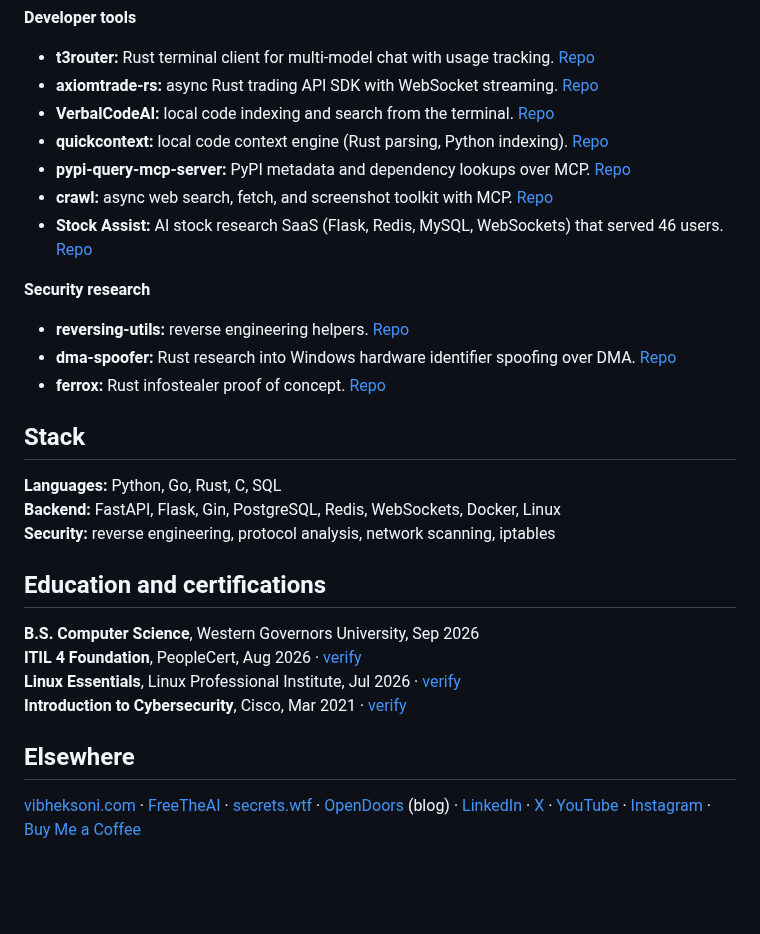
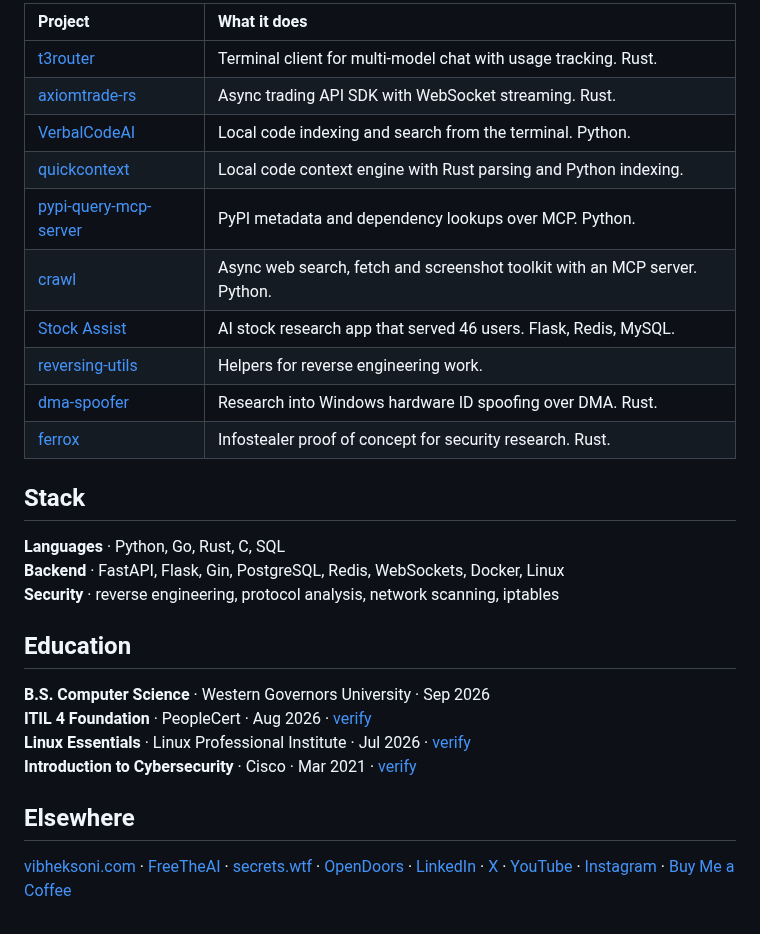
Before and after one commit to vibheksoni/vibheksoni, a Markdown page: README.md, the part around one of its changes. Rendered like a GitHub page; folded sections open; blank space fills up the shorter version.

```diff
--- a/README.md
+++ b/README.md
@@ -38,35 +38,32 @@ Reverse engineering tool that extracts the JavaScript bundled into Bun-compiled
 
-**Developer tools**
-
-- **t3router:** Rust terminal client for multi-model chat with usage tracking. [Repo](https://github.com/vibheksoni/t3router)
-- **axiomtrade-rs:** async Rust trading API SDK with WebSocket streaming. [Repo](https://github.com/vibheksoni/axiomtrade-rs)
-- **VerbalCodeAI:** local code indexing and search from the terminal. [Repo](https://github.com/vibheksoni/VerbalCodeAi)
-- **quickcontext:** local code context engine (Rust parsing, Python indexing). [Repo](https://github.com/vibheksoni/quickcontext)
-- **pypi-query-mcp-server:** PyPI metadata and dependency lookups over MCP. [Repo](https://github.com/vibheksoni/pypi-query-mcp-server)
-- **crawl:** async web search, fetch, and screenshot toolkit with MCP. [Repo](https://github.com/vibheksoni/crawl)
-- **Stock Assist:** AI stock research SaaS (Flask, Redis, MySQL, WebSockets) that served 46 users. [Repo](https://github.com/vibheksoni/stock-assist)
-
-**Security research**
-
-- **reversing-utils:** reverse engineering helpers. [Repo](https://github.com/vibheksoni/reversing-utils)
-- **dma-spoofer:** Rust research into Windows hardware identifier spoofing over DMA. [Repo](https://github.com/vibheksoni/dma-spoofer)
-- **ferrox:** Rust infostealer proof of concept. [Repo](https://github.com/vibheksoni/ferrox)
+| Project | What it does |
+| :-- | :-- |
+| [t3router](https://github.com/vibheksoni/t3router) | Terminal client for multi-model chat with usage tracking. Rust. |
+| [axiomtrade-rs](https://github.com/vibheksoni/axiomtrade-rs) | Async trading API SDK with WebSocket streaming. Rust. |
+| [VerbalCodeAI](https://github.com/vibheksoni/VerbalCodeAi) | Local code indexing and search from the terminal. Python. |
+| [quickcontext](https://github.com/vibheksoni/quickcontext) | Local code context engine with Rust parsing and Python indexing. |
+| [pypi-query-mcp-server](https://github.com/vibheksoni/pypi-query-mcp-server) | PyPI metadata and dependency lookups over MCP. Python. |
+| [crawl](https://github.com/vibheksoni/crawl) | Async web search, fetch and screenshot toolkit with an MCP server. Python. |
+| [Stock Assist](https://github.com/vibheksoni/stock-assist) | AI stock research app that served 46 users. Flask, Redis, MySQL. |
+| [reversing-utils](https://github.com/vibheksoni/reversing-utils) | Helpers for reverse engineering work. |
+| [dma-spoofer](https://github.com/vibheksoni/dma-spoofer) | Research into Windows hardware ID spoofing over DMA. Rust. |
+| [ferrox](https://github.com/vibheksoni/ferrox) | Infostealer proof of concept for security research. Rust. |
 
 </details>
 
 ## Stack
 
-**Languages:** Python, Go, Rust, C, SQL<br>
-**Backend:** FastAPI, Flask, Gin, PostgreSQL, Redis, WebSockets, Docker, Linux<br>
-**Security:** reverse engineering, protocol analysis, network scanning, iptables
+**Languages** · Python, Go, Rust, C, SQL<br>
+**Backend** · FastAPI, Flask, Gin, PostgreSQL, Redis, WebSockets, Docker, Linux<br>
+**Security** · reverse engineering, protocol analysis, network scanning, iptables
 
-## Education and certifications
+## Education
 
-**B.S. Computer Science**, Western Governors University, Sep 2026<br>
-**ITIL 4 Foundation**, PeopleCert, Aug 2026 · [verify](https://badges.peoplecert.org/Badge/en/2/3CCF0E54-7F7F-40A5-A9AC-BF1FB204B1AA)<br>
-**Linux Essentials**, Linux Professional Institute, Jul 2026 · [verify](https://www.credly.com/badges/60d6cd3d-fbda-4552-8f37-b6ea79a85471)<br>
-**Introduction to Cybersecurity**, Cisco, Mar 2021 · [verify](https://www.credly.com/badges/6b8b3185-bd04-405e-92ca-134c70312e95)
+**B.S. Computer Science** · Western Governors University · Sep 2026<br>
+**ITIL 4 Foundation** · PeopleCert · Aug 2026 · [verify](https://badges.peoplecert.org/Badge/en/2/3CCF0E54-7F7F-40A5-A9AC-BF1FB204B1AA)<br>
+**Linux Essentials** · Linux Professional Institute · Jul 2026 · [verify](https://www.credly.com/badges/60d6cd3d-fbda-4552-8f37-b6ea79a85471)<br>
+**Introduction to Cybersecurity** · Cisco · Mar 2021 · [verify](https://www.credly.com/badges/6b8b3185-bd04-405e-92ca-134c70312e95)
 
 ## Elsewhere
 
-[vibheksoni.com](https://vibheksoni.com/) · [FreeTheAI](https://freetheai.org/) · [secrets.wtf](https://secrets.wtf/) · [OpenDoors](https://opendoors.wtf/) (blog) · [LinkedIn](https://www.linkedin.com/in/vibheksoni/) · [X](https://x.com/ImVibhek) · [YouTube](https://www.youtube.com/@vibheksoni) · [Instagram](https://www.instagram.com/nyc.vibhek/) · [Buy Me a Coffee](https://buymeacoffee.com/vibheksoni)
+[vibheksoni.com](https://vibheksoni.com/) · [FreeTheAI](https://freetheai.org/) · [secrets.wtf](https://secrets.wtf/) · [OpenDoors](https://opendoors.wtf/) · [LinkedIn](https://www.linkedin.com/in/vibheksoni/) · [X](https://x.com/ImVibhek) · [YouTube](https://www.youtube.com/@vibheksoni) · [Instagram](https://www.instagram.com/nyc.vibhek/) · [Buy Me a Coffee](https://buymeacoffee.com/vibheksoni)
```
Also changed, not shown: other parts of README.md (+22 -22 lines), assets/freetheai-dark.png, assets/freetheai-light.png, assets/vibhek-soni.jpg (added), 1 other file.
